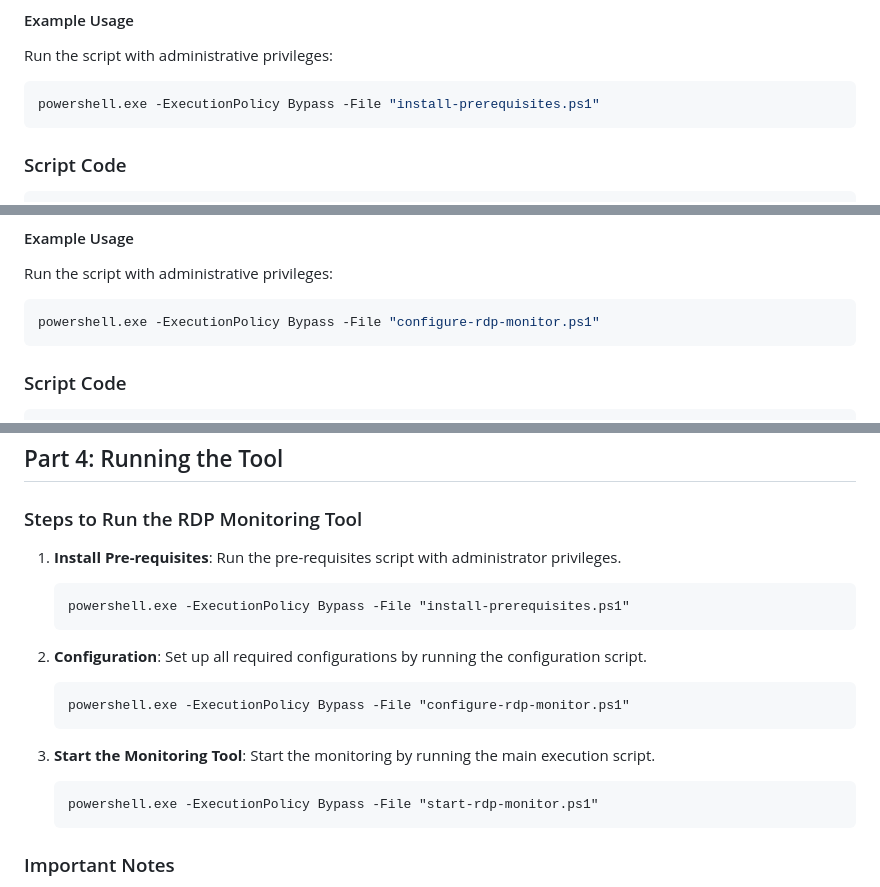
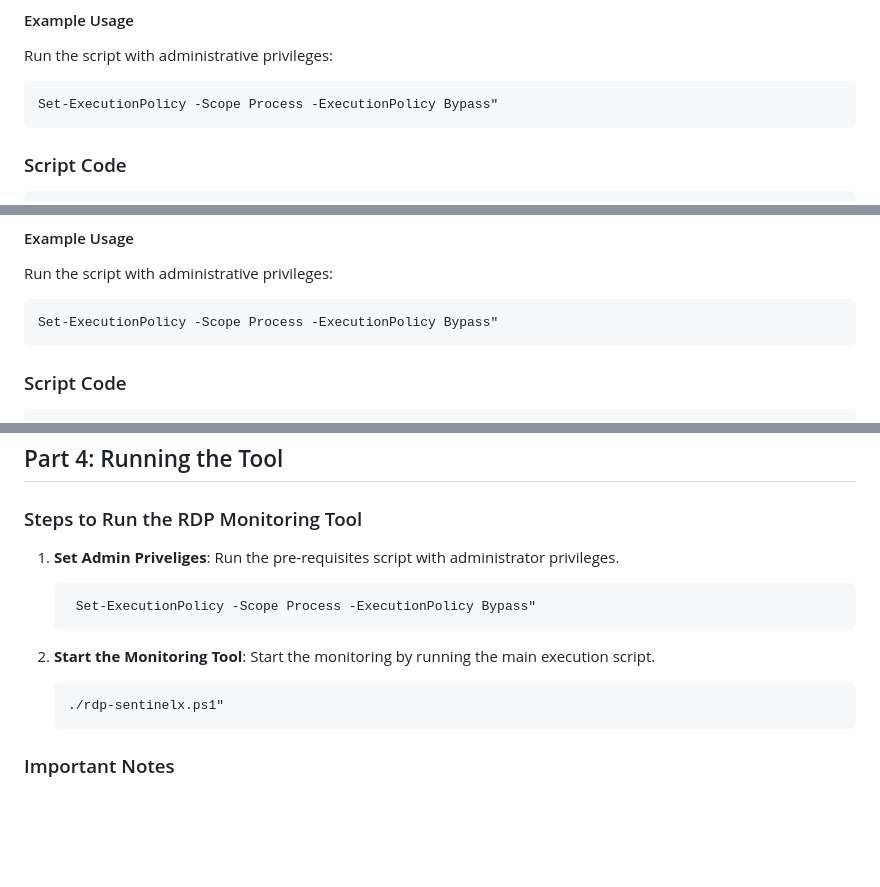
Before and after one commit to Lsam18/Sentinel-X, a Markdown page: README.md, 3 parts joined by grey strips. GitHub-like rendering; blank space fills up the shorter version.

````diff
--- a/README.md
+++ b/README.md
@@ -150,7 +150,7 @@ This script installs all pre-requisites necessary to run the RDP monitoring tool
 #### Example Usage
 Run the script with administrative privileges:
 ```powershell
-powershell.exe -ExecutionPolicy Bypass -File "install-prerequisites.ps1"
+Set-ExecutionPolicy -Scope Process -ExecutionPolicy Bypass"
 ```
 
 ### Script Code
@@ -189,7 +189,7 @@ Save this script as `configure-rdp-monitor.ps1`.
 #### Example Usage
 Run the script with administrative privileges:
 ```powershell
-powershell.exe -ExecutionPolicy Bypass -File "configure-rdp-monitor.ps1"
+Set-ExecutionPolicy -Scope Process -ExecutionPolicy Bypass"
 ```
 
 ### Script Code
@@ -261,19 +261,14 @@ Write-Host "[RDP MONITOR TOOL] Monitoring started successfully." -ForegroundColo
 
 ### Steps to Run the RDP Monitoring Tool
 
-1. **Install Pre-requisites**: Run the pre-requisites script with administrator privileges.
+1. **Set Admin Priveliges**: Run the pre-requisites script with administrator privileges.
    ```
-   powershell.exe -ExecutionPolicy Bypass -File "install-prerequisites.ps1"
+    Set-ExecutionPolicy -Scope Process -ExecutionPolicy Bypass"
    ```
 
-2. **Configuration**: Set up all required configurations by running the configuration script.
+2. **Start the Monitoring Tool**: Start the monitoring by running the main execution script.
    ```
-   powershell.exe -ExecutionPolicy Bypass -File "configure-rdp-monitor.ps1"
-   ```
-
-3. **Start the Monitoring Tool**: Start the monitoring by running the main execution script.
-   ```
-   powershell.exe -ExecutionPolicy Bypass -File "start-rdp-monitor.ps1"
+   ./rdp-sentinelx.ps1"
    ```
 
 ### Important Notes
````
Also changed, not shown: other parts of README.md (+1 -1 lines).
